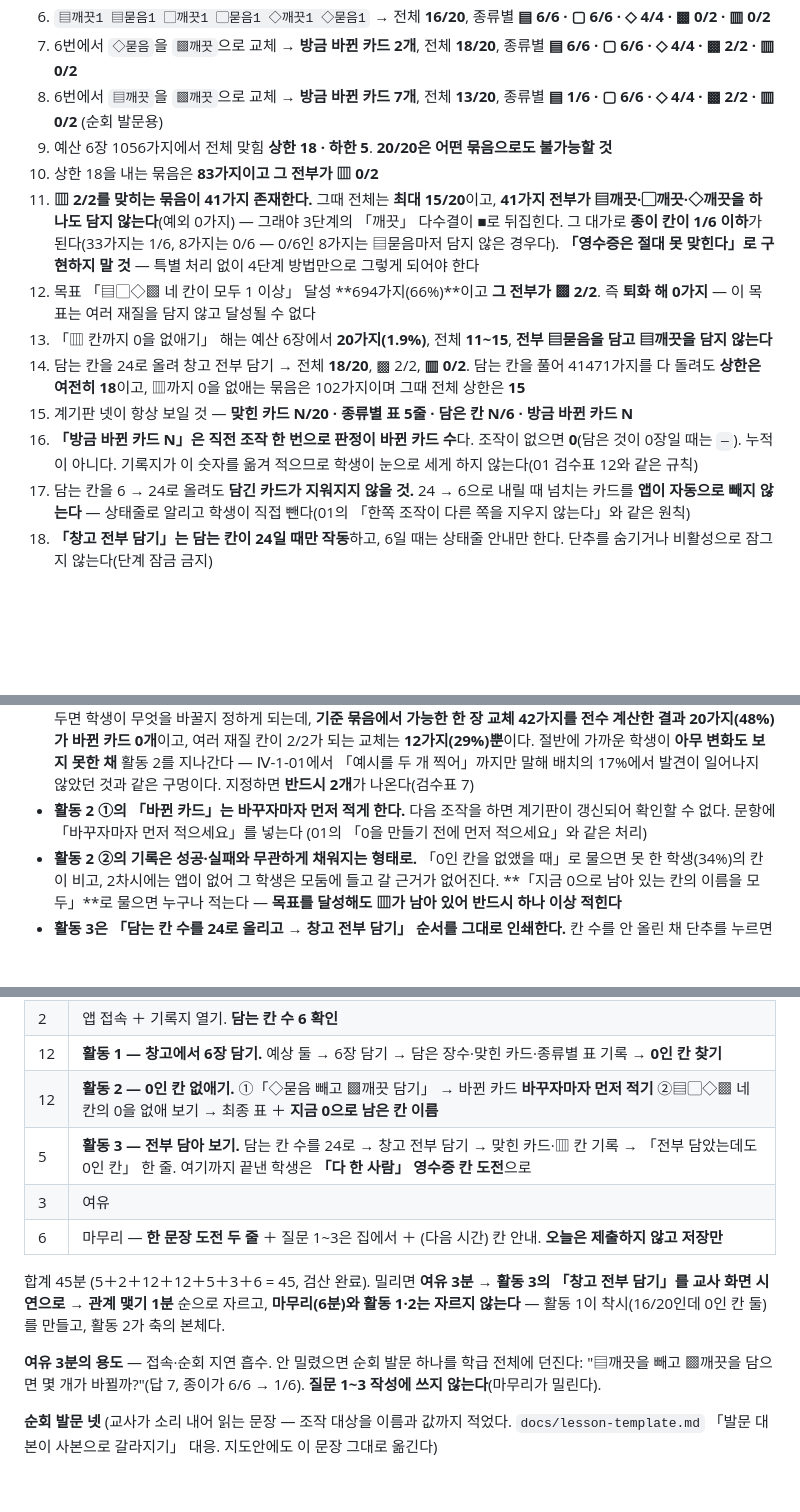
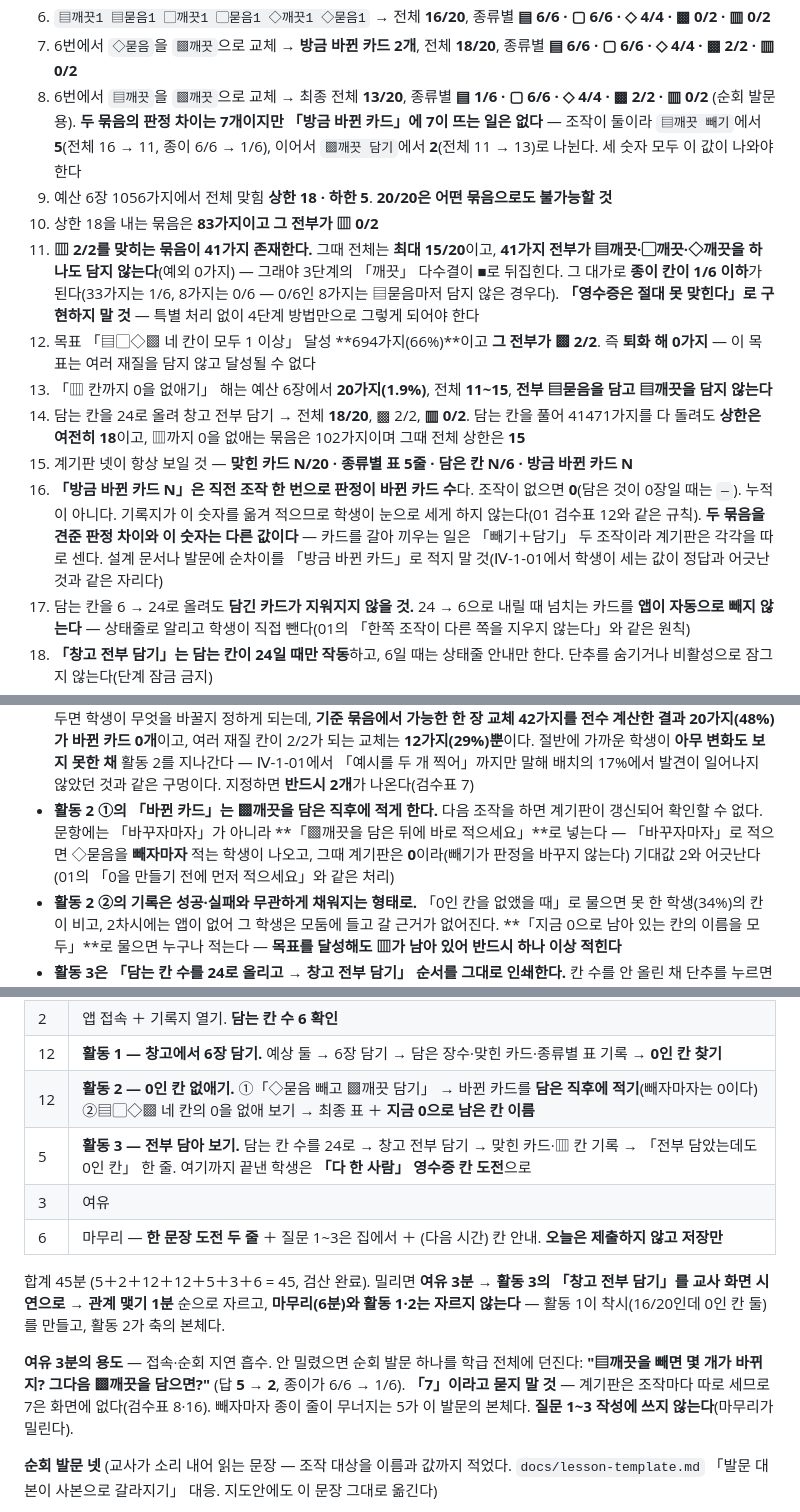
Before and after one commit to daldalsam/InfoCBI, a Markdown page: 04-ai/02-data-learning/lesson.md, 3 parts joined by grey strips. Drawn GitHub-style; blank space fills up the shorter version.

```diff
--- a/04-ai/02-data-learning/lesson.md
+++ b/04-ai/02-data-learning/lesson.md
@@ -413,8 +422,11 @@
    종류별 **▤ 6/6 · ▢ 6/6 · ◇ 4/4 · ▩ 0/2 · ▥ 0/2**
 7. 6번에서 `◇묻음`을 `▩깨끗`으로 교체 → **방금 바뀐 카드 2개**, 전체 **18/20**,
    종류별 **▤ 6/6 · ▢ 6/6 · ◇ 4/4 · ▩ 2/2 · ▥ 0/2**
-8. 6번에서 `▤깨끗`을 `▩깨끗`으로 교체 → **방금 바뀐 카드 7개**, 전체 **13/20**,
-   종류별 **▤ 1/6 · ▢ 6/6 · ◇ 4/4 · ▩ 2/2 · ▥ 0/2** (순회 발문용)
+8. 6번에서 `▤깨끗`을 `▩깨끗`으로 교체 → 최종 전체 **13/20**, 종류별
+   **▤ 1/6 · ▢ 6/6 · ◇ 4/4 · ▩ 2/2 · ▥ 0/2** (순회 발문용). **두 묶음의 판정
+   차이는 7개이지만 「방금 바뀐 카드」에 7이 뜨는 일은 없다** — 조작이 둘이라
+   `▤깨끗 빼기`에서 **5**(전체 16 → 11, 종이 6/6 → 1/6), 이어서 `▩깨끗 담기`에서
+   **2**(전체 11 → 13)로 나뉜다. 세 숫자 모두 이 값이 나와야 한다
 9. 예산 6장 1056가지에서 전체 맞힘 **상한 18 · 하한 5**. **20/20은 어떤 묶음으로도
    불가능할 것**
 10. 상한 18을 내는 묶음은 **83가지이고 그 전부가 ▥ 0/2**
@@ -435,7 +447,11 @@
     방금 바뀐 카드 N**
 16. **「방금 바뀐 카드 N」은 직전 조작 한 번으로 판정이 바뀐 카드 수**다. 조작이
     없으면 **0**(담은 것이 0장일 때는 `—`). 누적이 아니다. 기록지가 이 숫자를
-    옮겨 적으므로 학생이 눈으로 세게 하지 않는다(01 검수표 12와 같은 규칙)
+    옮겨 적으므로 학생이 눈으로 세게 하지 않는다(01 검수표 12와 같은 규칙).
+    **두 묶음을 견준 판정 차이와 이 숫자는 다른 값이다** — 카드를 갈아 끼우는
+    일은 「빼기＋담기」 두 조작이라 계기판은 각각을 따로 센다. 설계 문서나
+    발문에 순차이를 「방금 바뀐 카드」로 적지 말 것(Ⅳ-1-01에서 학생이 세는 값이
+    정답과 어긋난 것과 같은 자리다)
 17. 담는 칸을 6 → 24로 올려도 **담긴 카드가 지워지지 않을 것.** 24 → 6으로
     내릴 때 넘치는 카드를 **앱이 자동으로 빼지 않는다** — 상태줄로 알리고 학생이
     직접 뺀다(01의 「한쪽 조작이 다른 쪽을 지우지 않는다」와 같은 원칙)
@@ -589,8 +607,11 @@
   절반에 가까운 학생이 **아무 변화도 보지 못한 채** 활동 2를 지나간다 —
   Ⅳ-1-01에서 「예시를 두 개 찍어」까지만 말해 배치의 17%에서 발견이 일어나지
   않았던 것과 같은 구멍이다. 지정하면 **반드시 2개**가 나온다(검수표 7)
-- **활동 2 ①의 「바뀐 카드」는 바꾸자마자 먼저 적게 한다.** 다음 조작을 하면
-  계기판이 갱신되어 확인할 수 없다. 문항에 「바꾸자마자 먼저 적으세요」를 넣는다
+- **활동 2 ①의 「바뀐 카드」는 ▩깨끗을 담은 직후에 적게 한다.** 다음 조작을
+  하면 계기판이 갱신되어 확인할 수 없다. 문항에는 「바꾸자마자」가 아니라
+  **「▩깨끗을 담은 뒤에 바로 적으세요」**로 넣는다 — 「바꾸자마자」로 적으면
+  ◇묻음을 **빼자마자** 적는 학생이 나오고, 그때 계기판은 **0**이라(빼기가 판정을
+  바꾸지 않는다) 기대값 2와 어긋난다
   (01의 「0을 만들기 전에 먼저 적으세요」와 같은 처리)
 - **활동 2 ②의 기록은 성공·실패와 무관하게 채워지는 형태로.** 「0인 칸을
   없앴을 때」로 물으면 못 한 학생(34%)의 칸이 비고, 2차시에는 앱이 없어 그
@@ -666,7 +687,7 @@
 | 5 | 관계 맺기 — 01 회수 ＋ 「이건 재활용될까?」 손들기(우유팩 → 물에 젖은 이면지 → 아이스팩). 구두 ＋ 손들기 ＋ 칠판 |
 | 2 | 앱 접속 ＋ 기록지 열기. **담는 칸 수 6 확인** |
 | 12 | **활동 1 — 창고에서 6장 담기.** 예상 둘 → 6장 담기 → 담은 장수·맞힌 카드·종류별 표 기록 → **0인 칸 찾기** |
-| 12 | **활동 2 — 0인 칸 없애기.** ①「◇묻음 빼고 ▩깨끗 담기」 → 바뀐 카드 **바꾸자마자 먼저 적기** ②▤▢◇▩ 네 칸의 0을 없애 보기 → 최종 표 ＋ **지금 0으로 남은 칸 이름** |
+| 12 | **활동 2 — 0인 칸 없애기.** ①「◇묻음 빼고 ▩깨끗 담기」 → 바뀐 카드를 **담은 직후에 적기**(빼자마자는 0이다) ②▤▢◇▩ 네 칸의 0을 없애 보기 → 최종 표 ＋ **지금 0으로 남은 칸 이름** |
 | 5 | **활동 3 — 전부 담아 보기.** 담는 칸 수를 24로 → 창고 전부 담기 → 맞힌 카드·▥ 칸 기록 → 「전부 담았는데도 0인 칸」 한 줄. 여기까지 끝낸 학생은 **「다 한 사람」 영수증 칸 도전**으로 |
 | 3 | 여유 |
 | 6 | 마무리 — **한 문장 도전 두 줄** ＋ 질문 1~3은 집에서 ＋ (다음 시간) 칸 안내. **오늘은 제출하지 않고 저장만** |
@@ -677,8 +698,10 @@
 만들고, 활동 2가 축의 본체다.
 
 **여유 3분의 용도** — 접속·순회 지연 흡수. 안 밀렸으면 순회 발문 하나를 학급
-전체에 던진다: "▤깨끗을 빼고 ▩깨끗을 담으면 몇 개가 바뀔까?"(답 7, 종이가
-6/6 → 1/6). **질문 1~3 작성에 쓰지 않는다**(마무리가 밀린다).
+전체에 던진다: **"▤깨끗을 빼면 몇 개가 바뀌지? 그다음 ▩깨끗을 담으면?"**
+(답 **5 → 2**, 종이가 6/6 → 1/6). **「7」이라고 묻지 말 것** — 계기판은 조작마다
+따로 세므로 7은 화면에 없다(검수표 8·16). 빼자마자 종이 줄이 무너지는 5가 이
+발문의 본체다. **질문 1~3 작성에 쓰지 않는다**(마무리가 밀린다).
 
 **순회 발문 넷** (교사가 소리 내어 읽는 문장 — 조작 대상을 이름과 값까지 적었다.
 `docs/lesson-template.md` 「발문 대본이 사본으로 갈라지기」 대응. 지도안에도 이
```
Also changed, not shown: other parts of 04-ai/02-data-learning/lesson.md (+15 -4 lines), 04-ai/02-data-learning/CLAUDE.md (+32 -0 lines).
